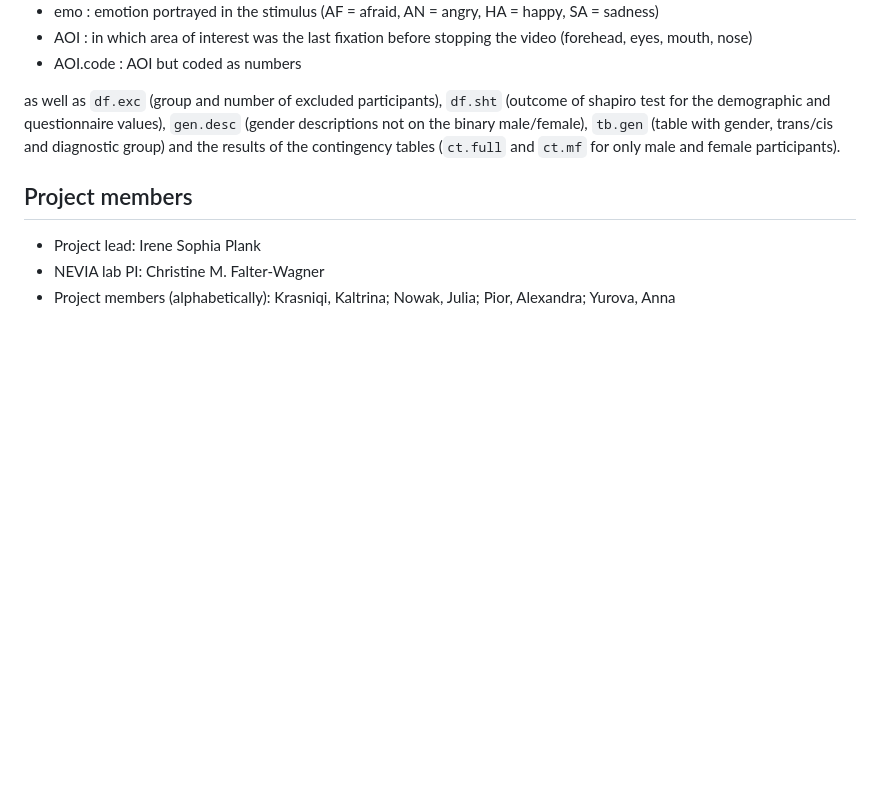
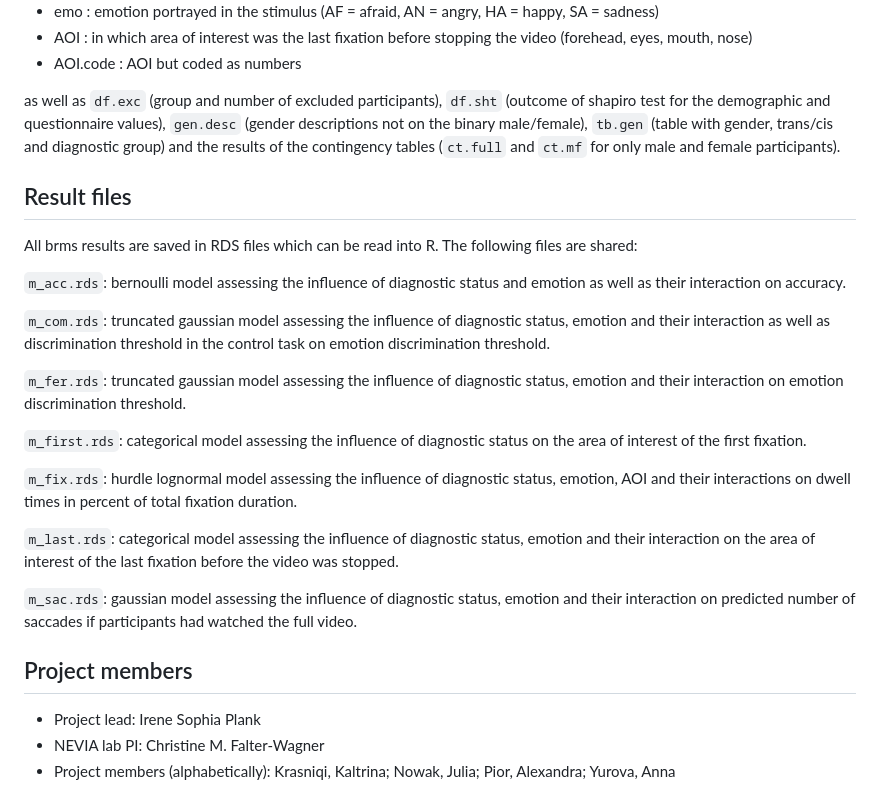
Before and after one commit to IreneSophia/EMBA_FER, a Markdown page: README.md, the part around the change. Drawn GitHub-style; blank space fills up the shorter version.

Commit message:
Added descriptions of the results files shared in this GitHub

```diff
--- a/README.md
+++ b/README.md
@@ -125,6 +125,24 @@ This file contains the following data frames:
 
 as well as `df.exc` (group and number of excluded participants), `df.sht` (outcome of shapiro test for the demographic and questionnaire values), `gen.desc` (gender descriptions not on the binary male/female), `tb.gen` (table with gender, trans/cis and diagnostic group) and the results of the contingency tables (`ct.full` and `ct.mf` for only male and female participants).
 
+## Result files
+
+All brms results are saved in RDS files which can be read into R. The following files are shared:
+
+`m_acc.rds`: bernoulli model assessing the influence of diagnostic status and emotion as well as their interaction on accuracy.
+
+`m_com.rds`: truncated gaussian model assessing the influence of diagnostic status, emotion and their interaction as well as discrimination threshold in the control task on emotion discrimination threshold.
+
+`m_fer.rds`: truncated gaussian model assessing the influence of diagnostic status, emotion and their interaction on emotion discrimination threshold.
+
+`m_first.rds`: categorical model assessing the influence of diagnostic status on the area of interest of the first fixation.
+
+`m_fix.rds`: hurdle lognormal model assessing the influence of diagnostic status, emotion, AOI and their interactions on dwell times in percent of total fixation duration.
+
+`m_last.rds`: categorical model assessing the influence of diagnostic status, emotion and their interaction on the area of interest of the last fixation before the video was stopped.
+
+`m_sac.rds`: gaussian model assessing the influence of diagnostic status, emotion and their interaction on predicted number of saccades if participants had watched the full video.
+
 ## Project members
 
 * Project lead: Irene Sophia Plank
```
